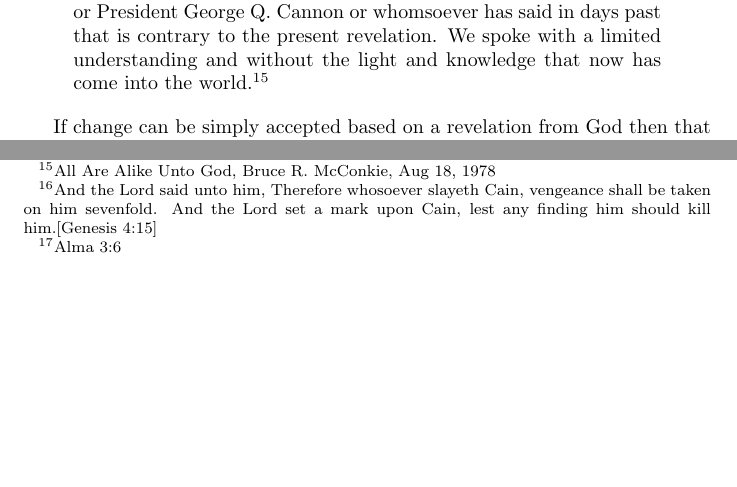
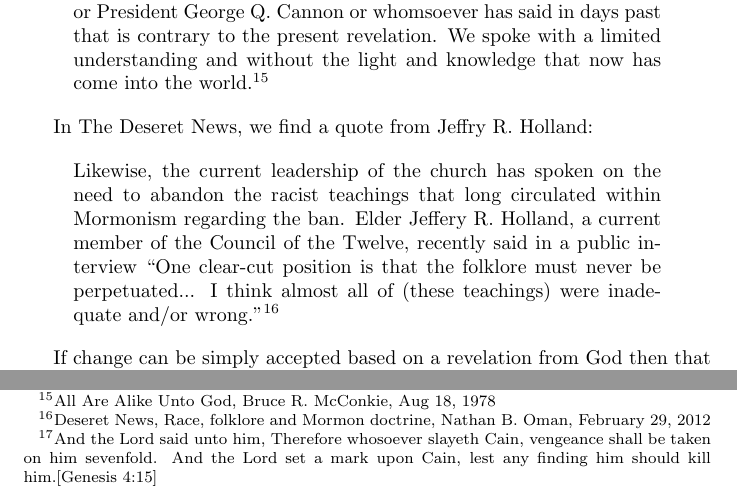
Before and after one commit to kegg/docs, a LaTeX document (change/change.tex): two parts of page 7 of 12, joined at a grey line, cut so that both start at the same text, the shorter picture padded with empty space. Compiled offline with pdfLaTeX.

Commit message:
Added Quote
Added Quote by Jeffry R. Holland from the Deseret News

```diff
--- a/change/change.tex
+++ b/change/change.tex
@@ -213,6 +213,19 @@ President George Q. Cannon or whomsoever has said in days past that is contrary
 to the present revelation. We spoke with a limited understanding and without the
 light and knowledge that now has come into the world.\footnote{All Are Alike
 Unto God, Bruce R. McConkie, Aug 18, 1978}
+\end{displayquote}
+
+In The Deseret News, we find a quote from Jeffry R. Holland:
+
+\begin{displayquote}
+Likewise, the current leadership of the church has spoken on the need to
+abandon the racist teachings that long circulated within Mormonism
+regarding the ban. Elder Jeffery R. Holland, a current member of the
+Council of the Twelve, recently said in a public interview
+``One clear-cut position is that the folklore must never be perpetuated...
+I think almost all of (these teachings) were inadequate and/or
+wrong."\footnote{Deseret News, Race, folklore and Mormon doctrine,
+Nathan B. Oman, February 29, 2012}
 \end{displayquote}
 
 If change can be simply accepted based on a revelation from God then that is
```
